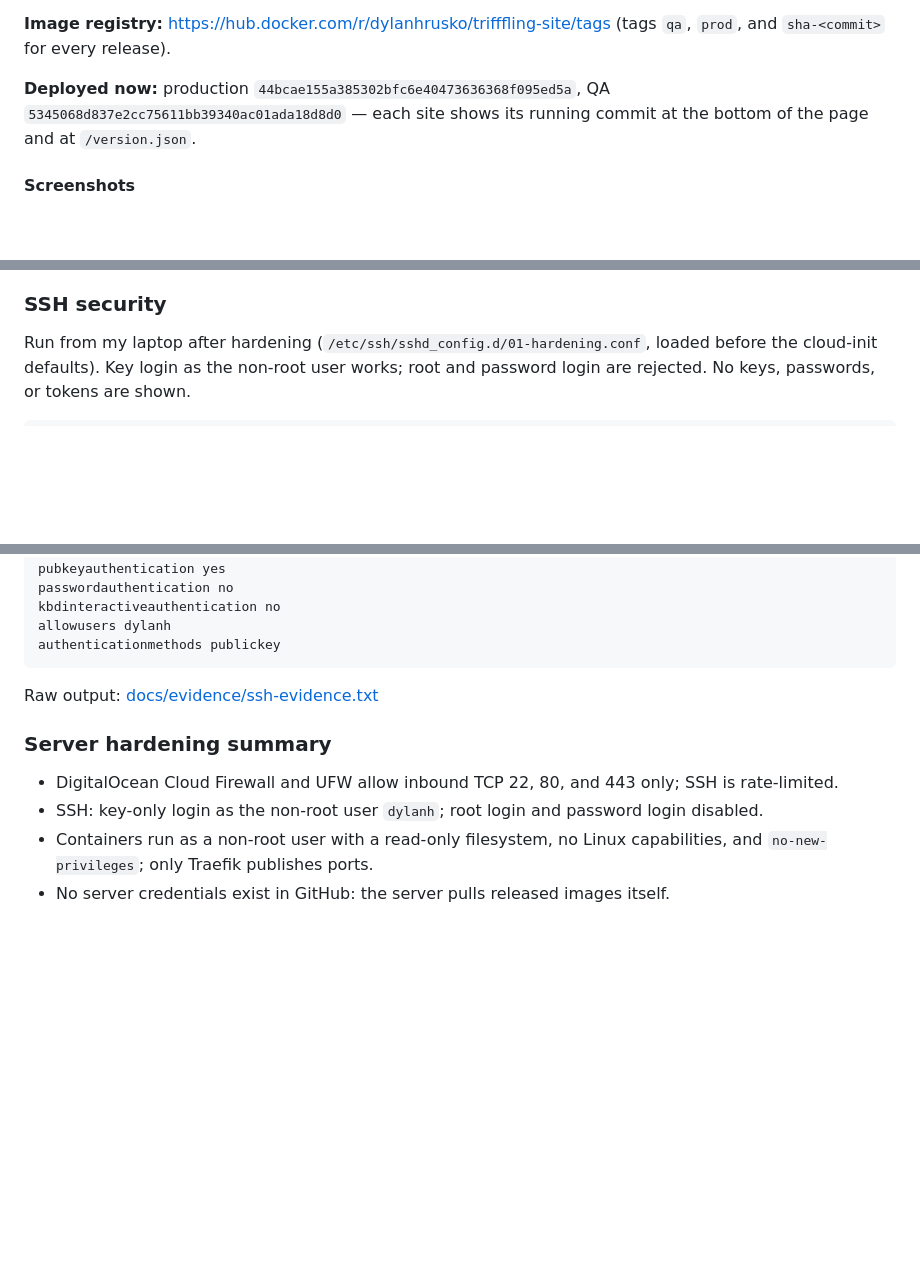
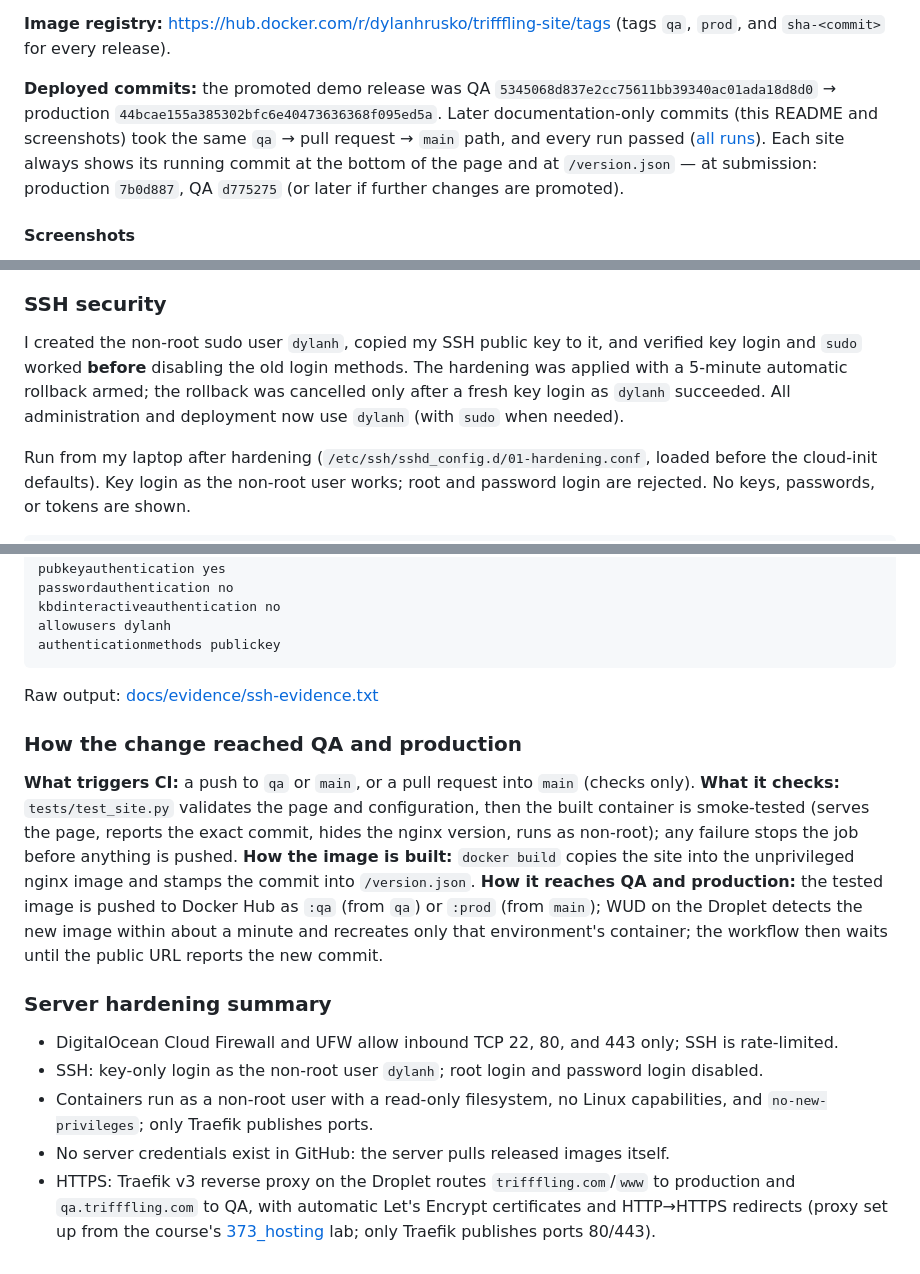
Before and after one commit to DylanJHrusko/trifffling-site, a Markdown page: README.md, 3 parts joined by grey strips. Drawn GitHub-style; blank space fills up the shorter version.

Commit message:
docs: correct deployed commits and expand test evidence
Co-Authored-By: Claude Opus 5.5 <noreply@anthropic.com>

```diff
--- a/README.md
+++ b/README.md
@@ -55,7 +55,7 @@ Each run validated the site, built the image, smoke-tested the container, pushed
 
 **Image registry:** https://hub.docker.com/r/dylanhrusko/trifffling-site/tags (tags `qa`, `prod`, and `sha-<commit>` for every release).
 
-**Deployed now:** production `44bcae155a385302bfc6e40473636368f095ed5a`, QA `5345068d837e2cc75611bb39340ac01ada18d8d0` — each site shows its running commit at the bottom of the page and at `/version.json`.
+**Deployed commits:** the promoted demo release was QA `5345068d837e2cc75611bb39340ac01ada18d8d0` → production `44bcae155a385302bfc6e40473636368f095ed5a`. Later documentation-only commits (this README and screenshots) took the same `qa` → pull request → `main` path, and every run passed ([all runs](https://github.com/DylanJHrusko/trifffling-site/actions)). Each site always shows its running commit at the bottom of the page and at `/version.json` — at submission: production `7b0d887`, QA `d775275` (or later if further changes are promoted).
 
 #### Screenshots
 
@@ -67,6 +67,8 @@ Each run validated the site, built the image, smoke-tested the container, pushed
    ![Production after promotion](docs/evidence/3-prod-after.webp)
 
 ### SSH security
+
+I created the non-root sudo user `dylanh`, copied my SSH public key to it, and verified key login and `sudo` worked **before** disabling the old login methods. The hardening was applied with a 5-minute automatic rollback armed; the rollback was cancelled only after a fresh key login as `dylanh` succeeded. All administration and deployment now use `dylanh` (with `sudo` when needed).
 
 Run from my laptop after hardening (`/etc/ssh/sshd_config.d/01-hardening.conf`, loaded before the cloud-init defaults). Key login as the non-root user works; root and password login are rejected. No keys, passwords, or tokens are shown.
 
@@ -91,9 +93,14 @@ authenticationmethods publickey
 
 Raw output: [docs/evidence/ssh-evidence.txt](docs/evidence/ssh-evidence.txt)
 
+### How the change reached QA and production
+
+**What triggers CI:** a push to `qa` or `main`, or a pull request into `main` (checks only). **What it checks:** `tests/test_site.py` validates the page and configuration, then the built container is smoke-tested (serves the page, reports the exact commit, hides the nginx version, runs as non-root); any failure stops the job before anything is pushed. **How the image is built:** `docker build` copies the site into the unprivileged nginx image and stamps the commit into `/version.json`. **How it reaches QA and production:** the tested image is pushed to Docker Hub as `:qa` (from `qa`) or `:prod` (from `main`); WUD on the Droplet detects the new image within about a minute and recreates only that environment's container; the workflow then waits until the public URL reports the new commit.
+
 ### Server hardening summary
 
 - DigitalOcean Cloud Firewall and UFW allow inbound TCP 22, 80, and 443 only; SSH is rate-limited.
 - SSH: key-only login as the non-root user `dylanh`; root login and password login disabled.
 - Containers run as a non-root user with a read-only filesystem, no Linux capabilities, and `no-new-privileges`; only Traefik publishes ports.
 - No server credentials exist in GitHub: the server pulls released images itself.
+- HTTPS: Traefik v3 reverse proxy on the Droplet routes `trifffling.com`/`www` to production and `qa.trifffling.com` to QA, with automatic Let's Encrypt certificates and HTTP→HTTPS redirects (proxy set up from the course's [373_hosting](https://github.com/kaw393939/373_hosting) lab; only Traefik publishes ports 80/443).
```
